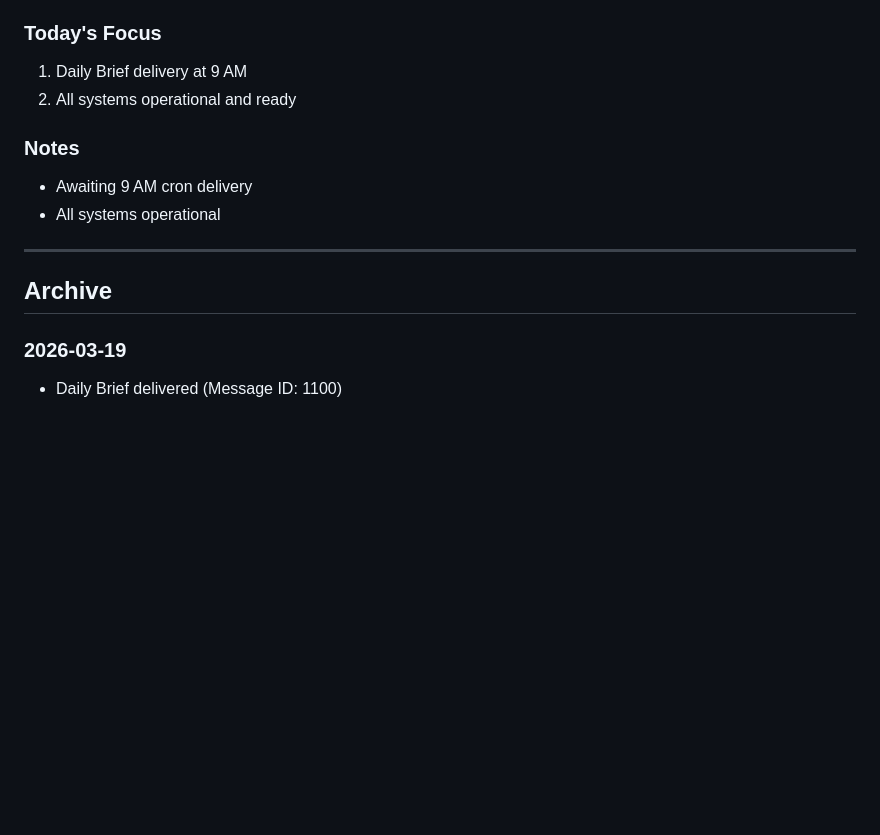
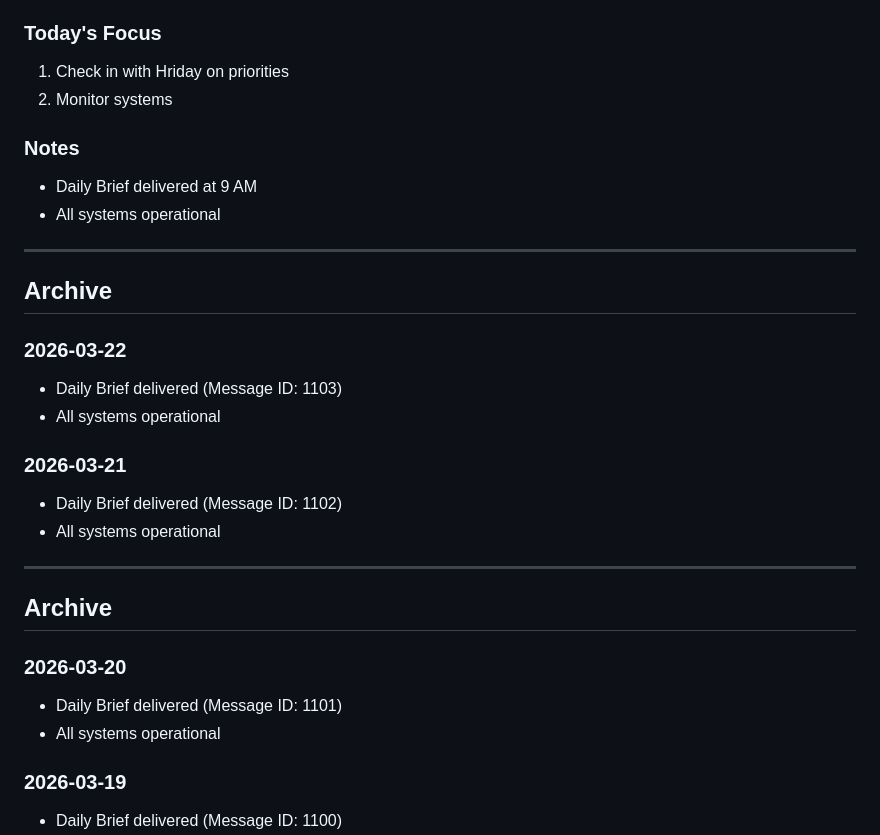
Before and after one commit to EmoteClawdBot/emote-bot-exp-01, a Markdown page: BRIEF.md, the part around one of its changes. Rendered like a GitHub page; blank space fills up the shorter version.

Commit message:
Daily Brief delivered: March 23, 2026 (Message ID: 1105)

```diff
--- a/BRIEF.md
+++ b/BRIEF.md
@@ -29,16 +29,32 @@
 - **Reminder System**: ✅ Cron operational
 
 ### Today's Focus
-1. Daily Brief delivery at 9 AM
-2. All systems operational and ready
+1. Check in with Hriday on priorities
+2. Monitor systems
 
 ### Notes
-- Awaiting 9 AM cron delivery
+- Daily Brief delivered at 9 AM
 - All systems operational
 
 ---
 
 ## Archive
+
+### 2026-03-22
+- Daily Brief delivered (Message ID: 1103)
+- All systems operational
+
+### 2026-03-21
+- Daily Brief delivered (Message ID: 1102)
+- All systems operational
+
+---
+
+## Archive
+
+### 2026-03-20
+- Daily Brief delivered (Message ID: 1101)
+- All systems operational
 
 ### 2026-03-19
 - Daily Brief delivered (Message ID: 1100)
```
Also changed, not shown: other parts of BRIEF.md (+1 -1 lines).
